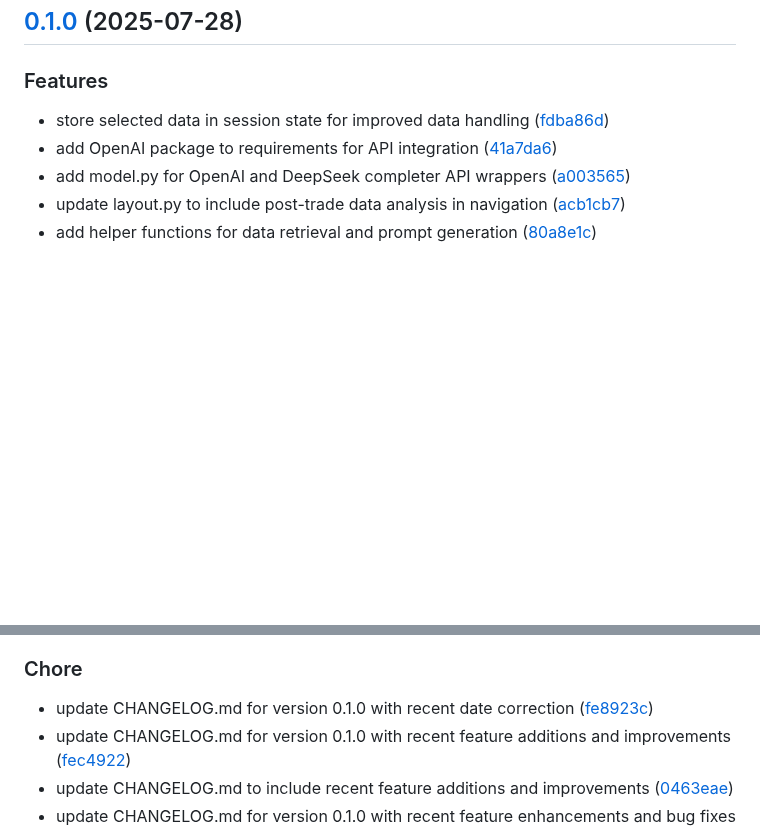
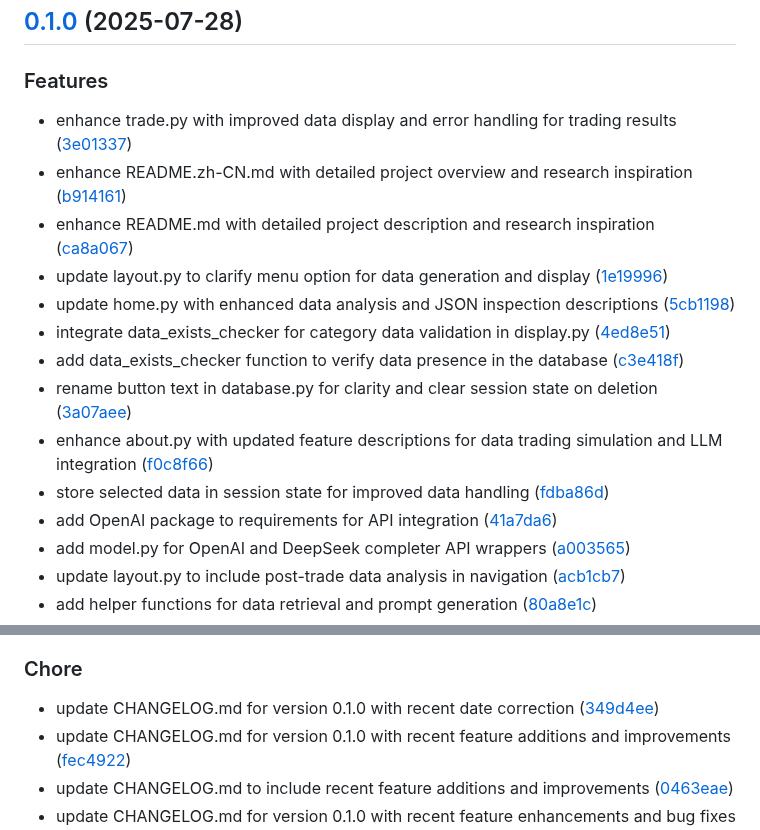
Before and after one commit to DaoChaShao/py-st-private-agora, a Markdown page: CHANGELOG.md, 2 parts joined by grey strips. Rendered like a GitHub page; blank space fills up the shorter version.

Commit message:
chore: update CHANGELOG.md with recent feature additions and improvements

```diff
--- a/CHANGELOG.md
+++ b/CHANGELOG.md
@@ -5,6 +5,15 @@
 
 ### Features
 
+- enhance trade.py with improved data display and error handling for trading results ([3e01337](https://github.com///commit/3e0133730d085970f9453b835abc170f65611f9a))
+- enhance README.zh-CN.md with detailed project overview and research inspiration ([b914161](https://github.com///commit/b91416113b00323ef46900f2212a5415adf41e10))
+- enhance README.md with detailed project description and research inspiration ([ca8a067](https://github.com///commit/ca8a0674cdcd3d9f5bc0edee6b8990a2f0b66607))
+- update layout.py to clarify menu option for data generation and display ([1e19996](https://github.com///commit/1e1999694e0eb25451c183338ffcc15a6edc68cb))
+- update home.py with enhanced data analysis and JSON inspection descriptions ([5cb1198](https://github.com///commit/5cb11982e210c0ebd551c08dae6aeb17365cea6e))
+- integrate data_exists_checker for category data validation in display.py ([4ed8e51](https://github.com///commit/4ed8e51c175ce438ab6e77e57e922cc391bdf6d8))
+- add data_exists_checker function to verify data presence in the database ([c3e418f](https://github.com///commit/c3e418f10820e47d651f2180ecd1a9b5f727f4f4))
+- rename button text in database.py for clarity and clear session state on deletion ([3a07aee](https://github.com///commit/3a07aee5e3cc87681a8de9ba4efdde6bffac4177))
+- enhance about.py with updated feature descriptions for data trading simulation and LLM integration ([f0c8f66](https://github.com///commit/f0c8f66e8e18a8540ea1da14ee50330190ded27a))
 - store selected data in session state for improved data handling ([fdba86d](https://github.com///commit/fdba86d47540c564aad8bd178b36dfec59291ad5))
 - add OpenAI package to requirements for API integration ([41a7da6](https://github.com///commit/41a7da6b77e899c4da962a84edfab00434b9140f))
 - add model.py for OpenAI and DeepSeek completer API wrappers ([a003565](https://github.com///commit/a0035656bdde2cb4489312009ba1e30504aa857a))
@@ -65,7 +74,7 @@
 
 ### Chore
 
-- update CHANGELOG.md for version 0.1.0 with recent date correction ([fe8923c](https://github.com///commit/fe8923c2817206da818238a8536881d21810ca20))
+- update CHANGELOG.md for version 0.1.0 with recent date correction ([349d4ee](https://github.com///commit/349d4ee15fd81a0a9b67a09fc91359b5ce229dcf))
 - update CHANGELOG.md for version 0.1.0 with recent feature additions and improvements ([fec4922](https://github.com///commit/fec492291fdc323d1a55188f6c82bb1e23eb76d6))
 - update CHANGELOG.md to include recent feature additions and improvements ([0463eae](https://github.com///commit/0463eae8bdf7b2d8b0c76d96f33b0fd138021a7e))
 - update CHANGELOG.md for version 0.1.0 with recent feature enhancements and bug fixes ([1ceed29](https://github.com///commit/1ceed29854ec808761cfffdc9d8f9827564533b6))
```
